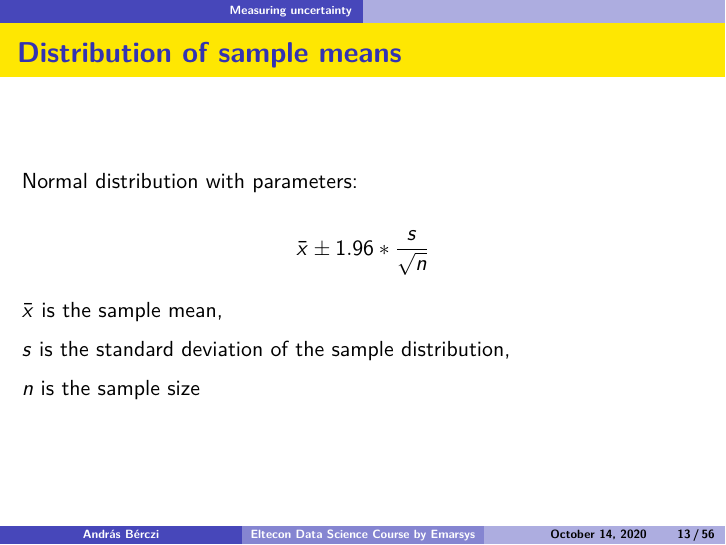
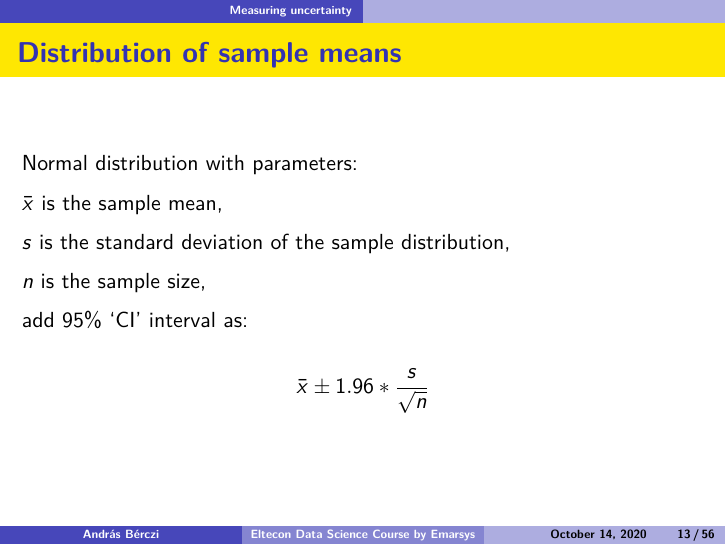
Before and after one commit to divenyijanos/eltecon-ds, an R Markdown document (week 5-6/06_simulating_the_uncertainty_of_measurement.Rmd): page 13 of 56. The pictures show the output file week 5-6/06_simulating_the_uncertainty_of_measurement.pdf that the author committed with the source.

Commit message:
small final adjustment

```diff
--- a/week 5-6/06_simulating_the_uncertainty_of_measurement.Rmd
+++ b/week 5-6/06_simulating_the_uncertainty_of_measurement.Rmd
@@ -177,13 +177,15 @@ dt[, .(sample_id, mean_of_sample)] %>% unique() %>%
 
 Normal distribution with parameters:
 
-$$\bar x \pm 1.96 * \frac{s}{\sqrt{n}}$$
-
 $\bar x$ is the sample mean,
 
 $s$ is the standard deviation of the sample distribution,
 
-$n$ is the sample size
+$n$ is the sample size,
+
+add 95% 'CI' interval as:
+
+$$\bar x \pm 1.96 * \frac{s}{\sqrt{n}}$$
 
 ## Law of Large Numbers
 
```
Also changed, not shown: week 5-6/06_simulating_the_uncertainty_of_measurement.pdf.
